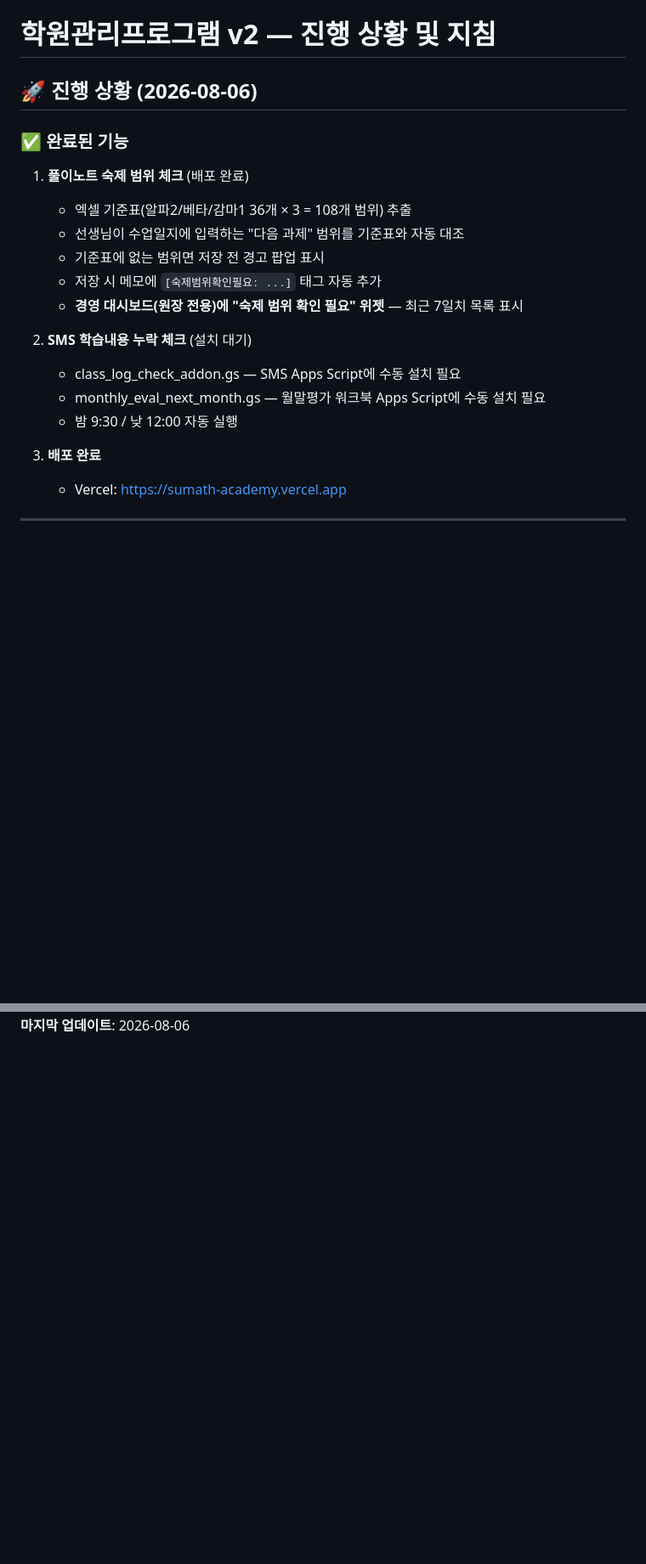
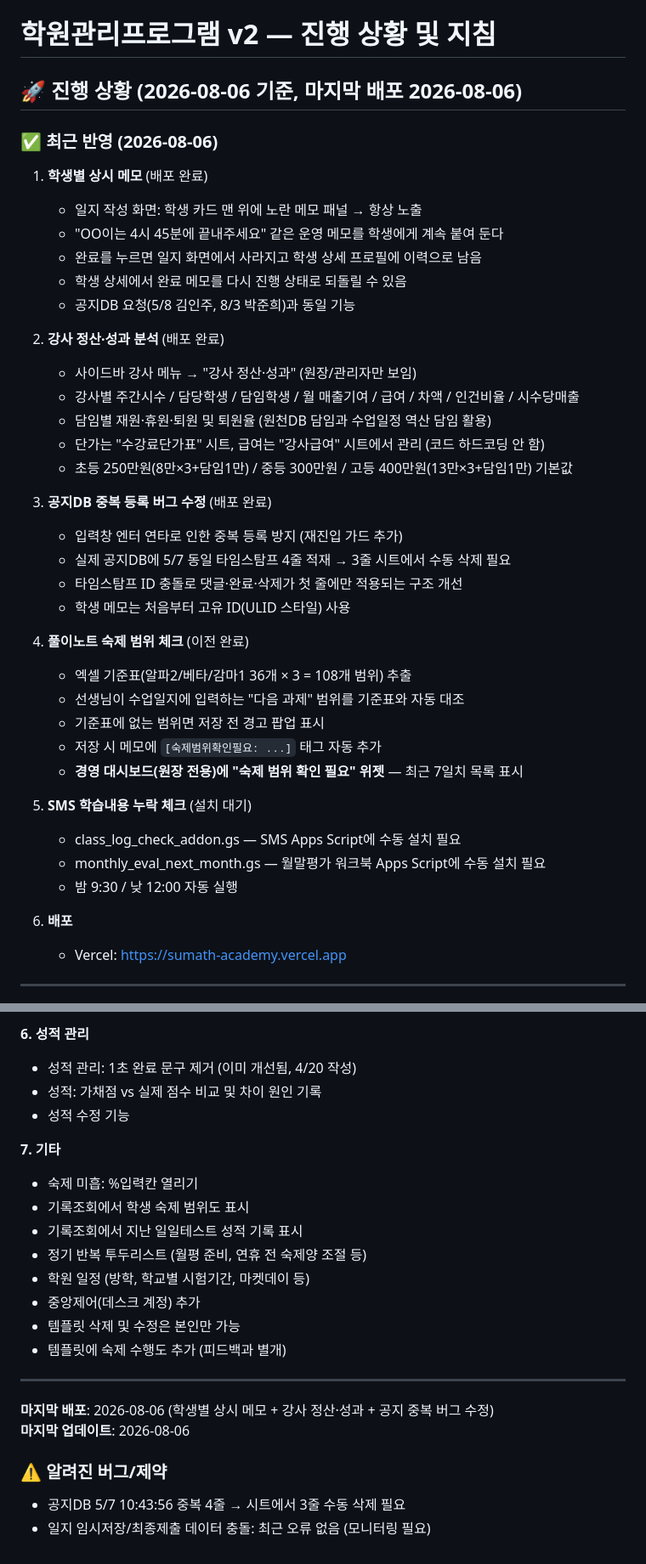
Before and after one commit to cominging83-debug/sumath-academy, a Markdown page: CLAUDE.md, 2 parts joined by grey strips. Shown at 85% size. Drawn GitHub-style; blank space fills up the shorter version.

```diff
--- a/CLAUDE.md
+++ b/CLAUDE.md
@@ -1,21 +1,42 @@
 # 학원관리프로그램 v2 — 진행 상황 및 지침
 
-## 🚀 진행 상황 (2026-08-06)
+## 🚀 진행 상황 (2026-08-06 기준, 마지막 배포 2026-08-06)
 
-### ✅ 완료된 기능
-1. **풀이노트 숙제 범위 체크** (배포 완료)
+### ✅ 최근 반영 (2026-08-06)
+
+1. **학생별 상시 메모** (배포 완료)
+   - 일지 작성 화면: 학생 카드 맨 위에 노란 메모 패널 → 항상 노출
+   - "OO이는 4시 45분에 끝내주세요" 같은 운영 메모를 학생에게 계속 붙여 둔다
+   - 완료를 누르면 일지 화면에서 사라지고 학생 상세 프로필에 이력으로 남음
+   - 학생 상세에서 완료 메모를 다시 진행 상태로 되돌릴 수 있음
+   - 공지DB 요청(5/8 김인주, 8/3 박준희)과 동일 기능
+
+2. **강사 정산·성과 분석** (배포 완료)
+   - 사이드바 강사 메뉴 → "강사 정산·성과" (원장/관리자만 보임)
+   - 강사별 주간시수 / 담당학생 / 담임학생 / 월 매출기여 / 급여 / 차액 / 인건비율 / 시수당매출
+   - 담임별 재원·휴원·퇴원 및 퇴원율 (원천DB 담임과 수업일정 역산 담임 활용)
+   - 단가는 "수강료단가표" 시트, 급여는 "강사급여" 시트에서 관리 (코드 하드코딩 안 함)
+   - 초등 250만원(8만×3+담임1만) / 중등 300만원 / 고등 400만원(13만×3+담임1만) 기본값
+
+3. **공지DB 중복 등록 버그 수정** (배포 완료)
+   - 입력창 엔터 연타로 인한 중복 등록 방지 (재진입 가드 추가)
+   - 실제 공지DB에 5/7 동일 타임스탐프 4줄 적재 → 3줄 시트에서 수동 삭제 필요
+   - 타임스탐프 ID 충돌로 댓글·완료·삭제가 첫 줄에만 적용되는 구조 개선
+   - 학생 메모는 처음부터 고유 ID(ULID 스타일) 사용
+
+4. **풀이노트 숙제 범위 체크** (이전 완료)
    - 엑셀 기준표(알파2/베타/감마1 36개 × 3 = 108개 범위) 추출
    - 선생님이 수업일지에 입력하는 "다음 과제" 범위를 기준표와 자동 대조
    - 기준표에 없는 범위면 저장 전 경고 팝업 표시
    - 저장 시 메모에 `[숙제범위확인필요: ...]` 태그 자동 추가
    - **경영 대시보드(원장 전용)에 "숙제 범위 확인 필요" 위젯** — 최근 7일치 목록 표시
 
-2. **SMS 학습내용 누락 체크** (설치 대기)
+5. **SMS 학습내용 누락 체크** (설치 대기)
    - class_log_check_addon.gs — SMS Apps Script에 수동 설치 필요
    - monthly_eval_next_month.gs — 월말평가 워크북 Apps Script에 수동 설치 필요
    - 밤 9:30 / 낮 12:00 자동 실행
 
-3. **배포 완료**
+6. **배포**
    - Vercel: https://sumath-academy.vercel.app
 
 ---
@@ -109 +171,24 @@ sheets_app/
+**6. 성적 관리**
+- 성적 관리: 1초 완료 문구 제거 (이미 개선됨, 4/20 작성)
+- 성적: 가채점 vs 실제 점수 비교 및 차이 원인 기록
+- 성적 수정 기능
+
+**7. 기타**
+- 숙제 미흡: %입력칸 열리기
+- 기록조회에서 학생 숙제 범위도 표시
+- 기록조회에서 지난 일일테스트 성적 기록 표시
+- 정기 반복 투두리스트 (월평 준비, 연휴 전 숙제양 조절 등)
+- 학원 일정 (방학, 학교별 시험기간, 마켓데이 등)
+- 중앙제어(데스크 계정) 추가
+- 템플릿 삭제 및 수정은 본인만 가능
+- 템플릿에 숙제 수행도 추가 (피드백과 별개)
+
+---
+
+**마지막 배포**: 2026-08-06 (학생별 상시 메모 + 강사 정산·성과 + 공지 중복 버그 수정)
 **마지막 업데이트**: 2026-08-06
+
+### ⚠️ 알려진 버그/제약
+
+- 공지DB 5/7 10:43:56 중복 4줄 → 시트에서 3줄 수동 삭제 필요
+- 일지 임시저장/최종제출 데이터 충돌: 최근 오류 없음 (모니터링 필요)
```
Also changed, not shown: other parts of CLAUDE.md (+51 -10 lines).
